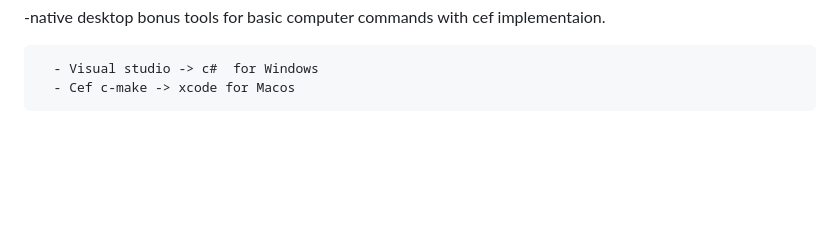
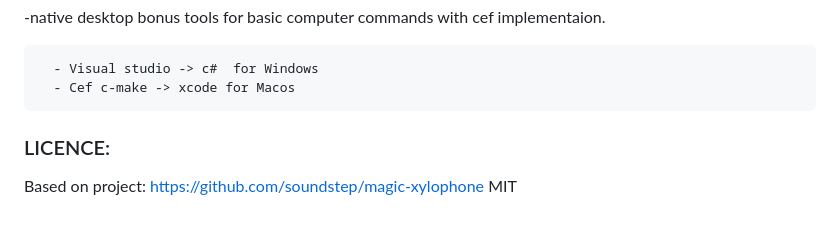
Before and after one commit to zlatnaspirala/nui-commander, a Markdown page: README.md, the part around the change. Rendered like a GitHub page; blank space fills up the shorter version.

```diff
--- a/README.md
+++ b/README.md
@@ -24,3 +24,11 @@
 
       - Visual studio -> c#  for Windows
       - Cef c-make -> xcode for Macos
+
+
+
+### LICENCE: ###
+
+  Based on project:
+  https://github.com/soundstep/magic-xylophone
+  MIT
```
Also changed, not shown: screenshot.jpg (added), 4 other files.
